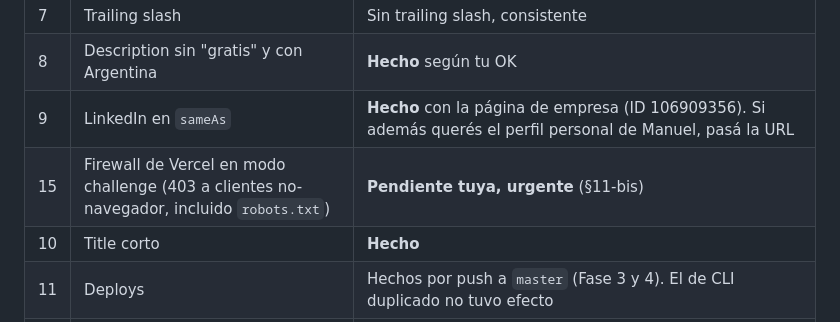
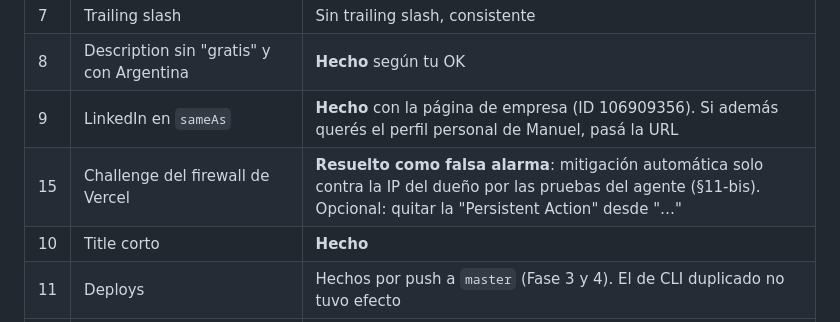
Before and after one commit to manualfano/Orden-Financiero, a Markdown page: docs/seo/INFORME-SEO-2026-09-08.md, the part around one of its changes. Drawn GitHub-style.

Commit message:
SEO informe: causa del challenge de Vercel confirmada (mitigacion automatica sobre la IP del dueño; IPs denegadas no son de Google)
Co-Authored-By: Claude Fable 5.1 <noreply@anthropic.com>

```diff
--- a/docs/seo/INFORME-SEO-2026-09-08.md
+++ b/docs/seo/INFORME-SEO-2026-09-08.md
@@ -217,7 +217,7 @@ Sobre la "orientación a Argentina": Search Console **ya no tiene** ese ajuste (
 | 7 | Trailing slash | Sin trailing slash, consistente |
 | 8 | Description sin "gratis" y con Argentina | **Hecho** según tu OK |
 | 9 | LinkedIn en `sameAs` | **Hecho** con la página de empresa (ID 106909356). Si además querés el perfil personal de Manuel, pasá la URL |
-| 15 | Firewall de Vercel en modo challenge (403 a clientes no-navegador, incluido `robots.txt`) | **Pendiente tuya, urgente** (§11-bis) |
+| 15 | Challenge del firewall de Vercel | **Resuelto como falsa alarma**: mitigación automática solo contra la IP del dueño por las pruebas del agente (§11-bis). Opcional: quitar la "Persistent Action" desde "…" |
 | 10 | Title corto | **Hecho** |
 | 11 | Deploys | Hechos por push a `master` (Fase 3 y 4). El de CLI duplicado no tuvo efecto |
 | 12 | `http://www` llega al apex en dos saltos (308 + 308) | Aceptable para Google. Si querés un solo salto: Vercel → Domains → `www.ordenfinanciero.com` → "Redirect to ordenfinanciero.com" (sin código) |
```
Also changed, not shown: other parts of docs/seo/INFORME-SEO-2026-09-08.md (+1 -1 lines).
